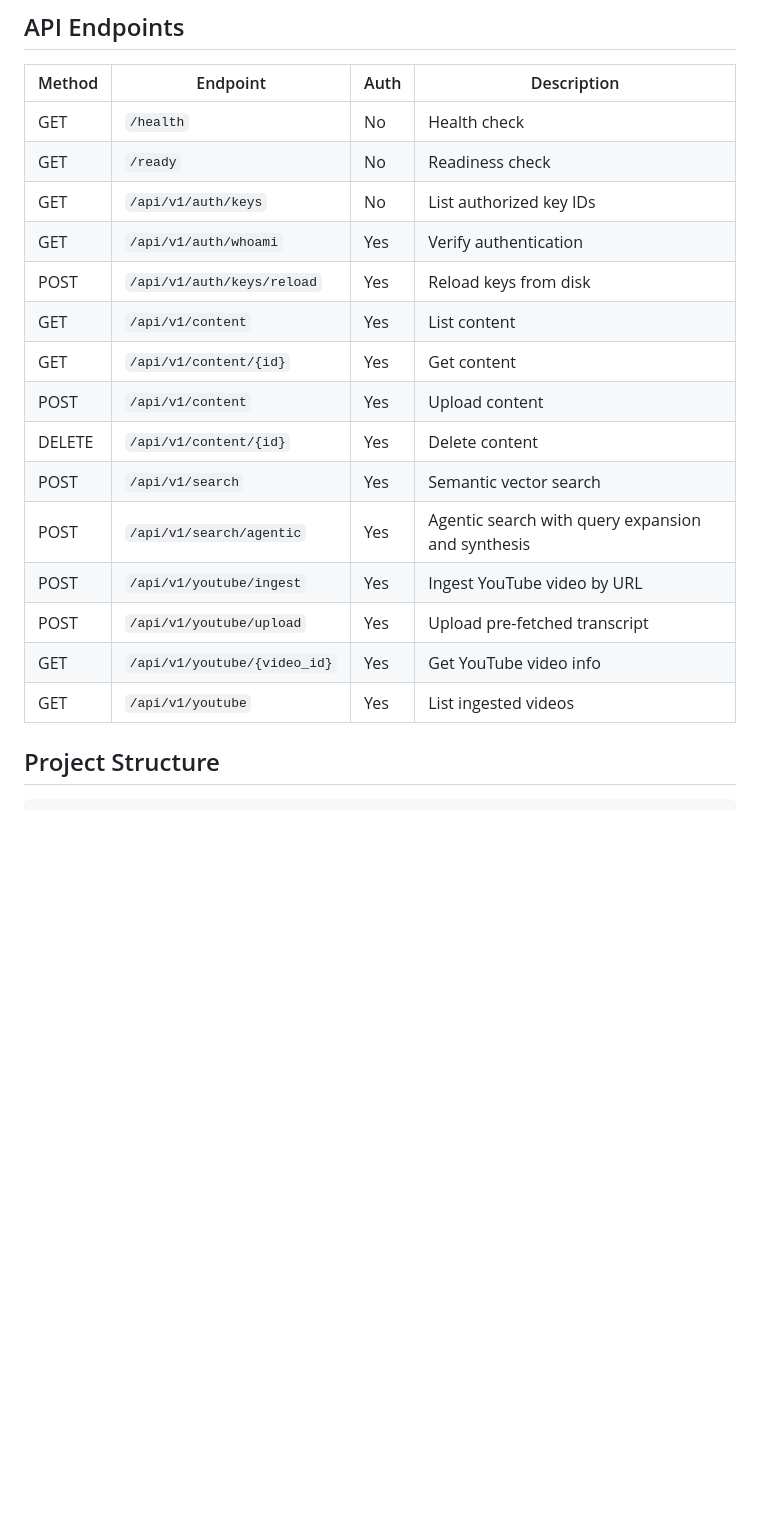
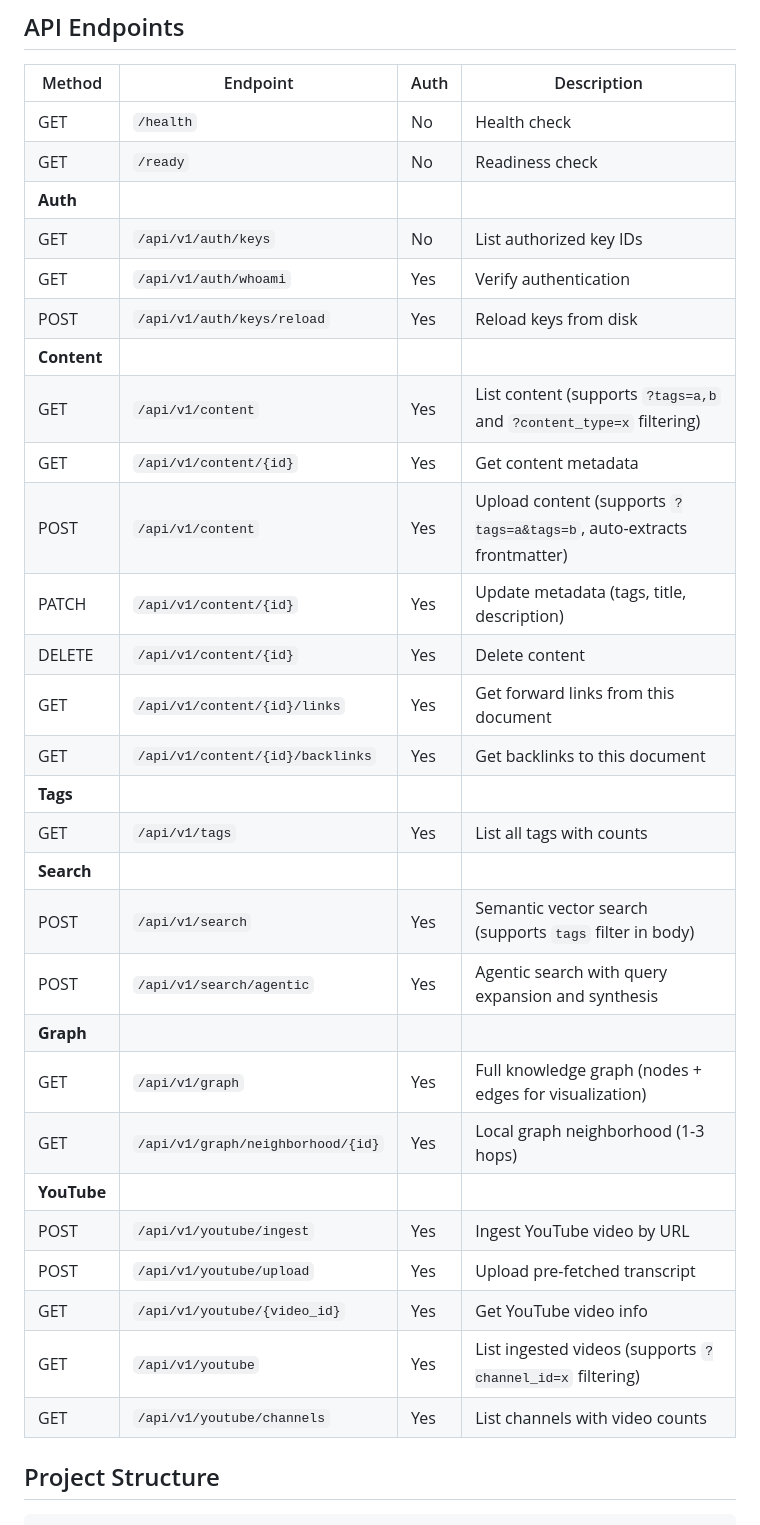
Before and after one commit to ilude/menos, a Markdown page: README.md, the part around one of its changes. Drawn GitHub-style; blank space fills up the shorter version.

```diff
--- a/README.md
+++ b/README.md
@@ -93,19 +93,32 @@ Environment variables:
 |--------|----------|------|-------------|
 | GET | `/health` | No | Health check |
 | GET | `/ready` | No | Readiness check |
+| **Auth** |
 | GET | `/api/v1/auth/keys` | No | List authorized key IDs |
 | GET | `/api/v1/auth/whoami` | Yes | Verify authentication |
 | POST | `/api/v1/auth/keys/reload` | Yes | Reload keys from disk |
-| GET | `/api/v1/content` | Yes | List content |
-| GET | `/api/v1/content/{id}` | Yes | Get content |
-| POST | `/api/v1/content` | Yes | Upload content |
+| **Content** |
+| GET | `/api/v1/content` | Yes | List content (supports `?tags=a,b` and `?content_type=x` filtering) |
+| GET | `/api/v1/content/{id}` | Yes | Get content metadata |
+| POST | `/api/v1/content` | Yes | Upload content (supports `?tags=a&tags=b`, auto-extracts frontmatter) |
+| PATCH | `/api/v1/content/{id}` | Yes | Update metadata (tags, title, description) |
 | DELETE | `/api/v1/content/{id}` | Yes | Delete content |
-| POST | `/api/v1/search` | Yes | Semantic vector search |
+| GET | `/api/v1/content/{id}/links` | Yes | Get forward links from this document |
+| GET | `/api/v1/content/{id}/backlinks` | Yes | Get backlinks to this document |
+| **Tags** |
+| GET | `/api/v1/tags` | Yes | List all tags with counts |
+| **Search** |
+| POST | `/api/v1/search` | Yes | Semantic vector search (supports `tags` filter in body) |
 | POST | `/api/v1/search/agentic` | Yes | Agentic search with query expansion and synthesis |
+| **Graph** |
+| GET | `/api/v1/graph` | Yes | Full knowledge graph (nodes + edges for visualization) |
+| GET | `/api/v1/graph/neighborhood/{id}` | Yes | Local graph neighborhood (1-3 hops) |
+| **YouTube** |
 | POST | `/api/v1/youtube/ingest` | Yes | Ingest YouTube video by URL |
 | POST | `/api/v1/youtube/upload` | Yes | Upload pre-fetched transcript |
 | GET | `/api/v1/youtube/{video_id}` | Yes | Get YouTube video info |
-| GET | `/api/v1/youtube` | Yes | List ingested videos |
+| GET | `/api/v1/youtube` | Yes | List ingested videos (supports `?channel_id=x` filtering) |
+| GET | `/api/v1/youtube/channels` | Yes | List channels with video counts |
 
 ## Project Structure
 
```
Also changed, not shown: other parts of README.md (+11 -0 lines), docs/expert-review-suggestions.md (+97 -202 lines).
